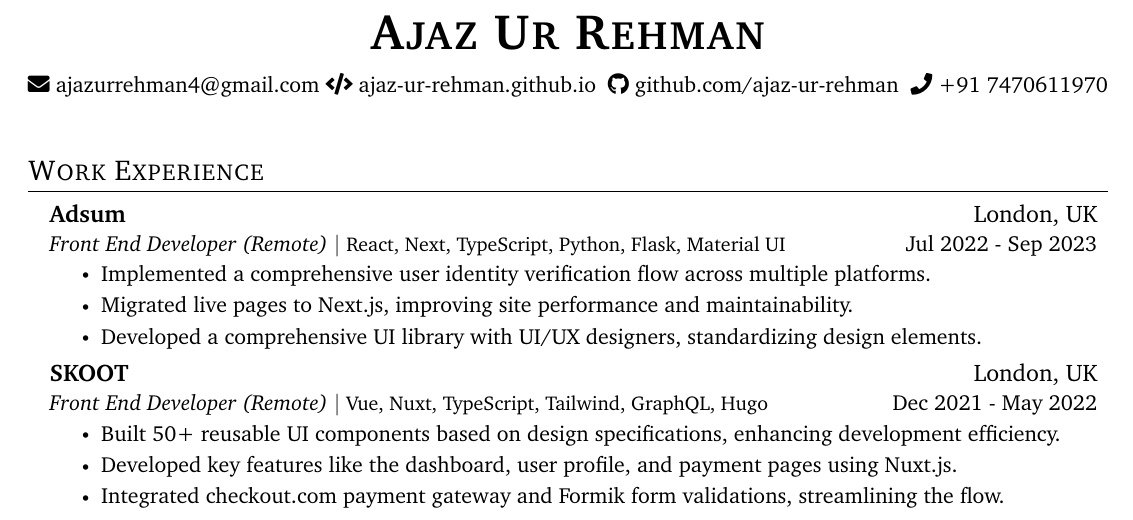
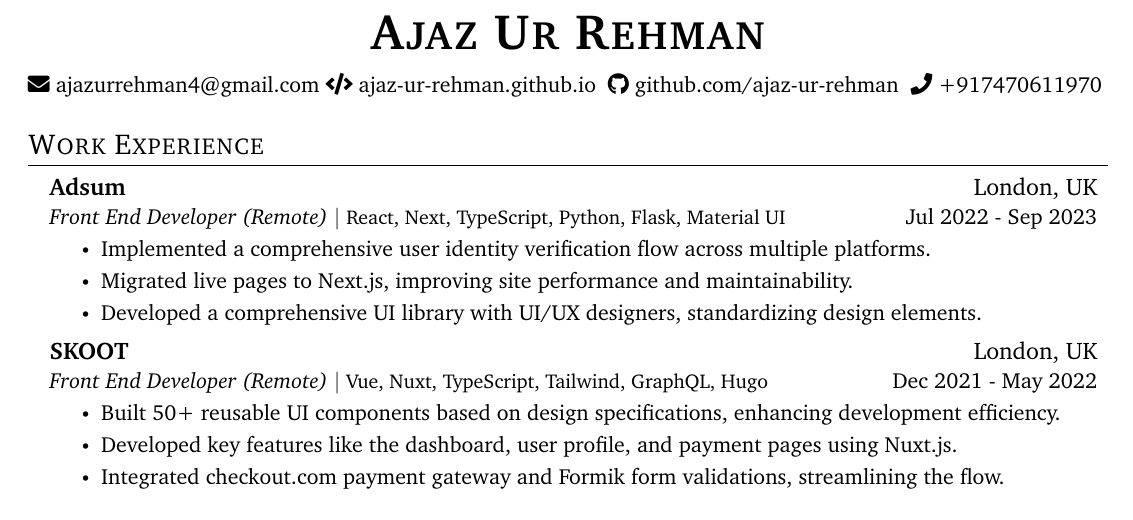
Before and after one commit to ajaz-rehman/resume, a LaTeX CV (resume.tex): part of the page, cut so that both start at the same text. Compiled offline with pdfLaTeX.

Commit message:
Fix phone number

```diff
--- a/resume.tex
+++ b/resume.tex
@@ -95,7 +95,7 @@
     \faIcon{github}
     \href{https://github.com/ajaz-ur-rehman}{github.com/ajaz-ur-rehman} $  $
     \faIcon{phone}
-    \href{tel:+917470611970}{+91 7470611970} $  $
+    \href{tel:+917470611970}{+917470611970} $  $
 \end{center}
 
 % -------------------- Experience --------------------
```
